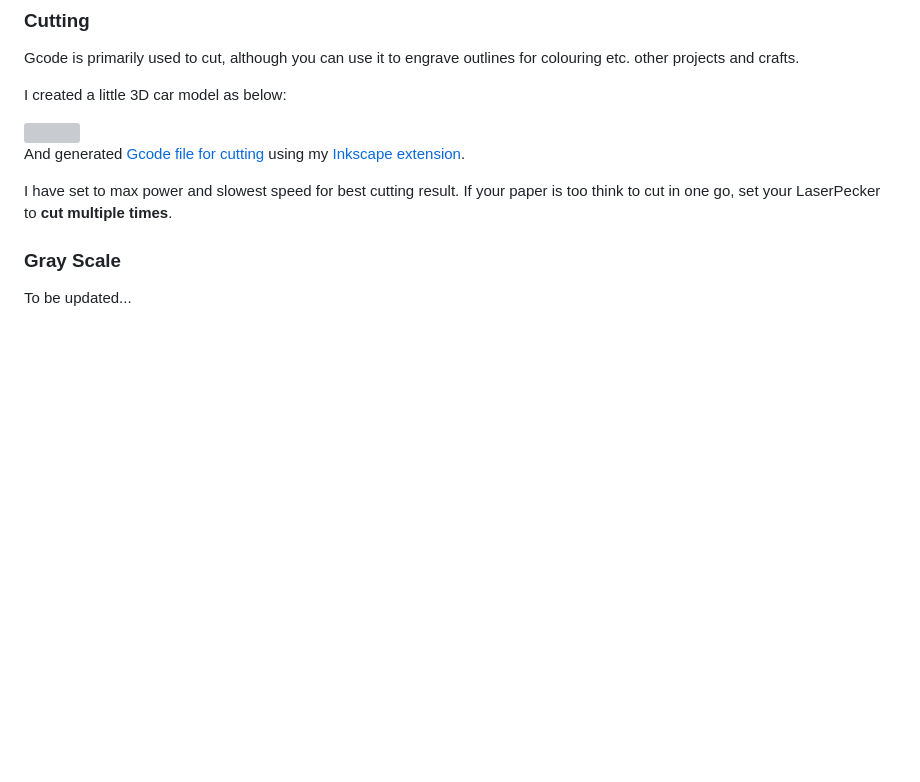
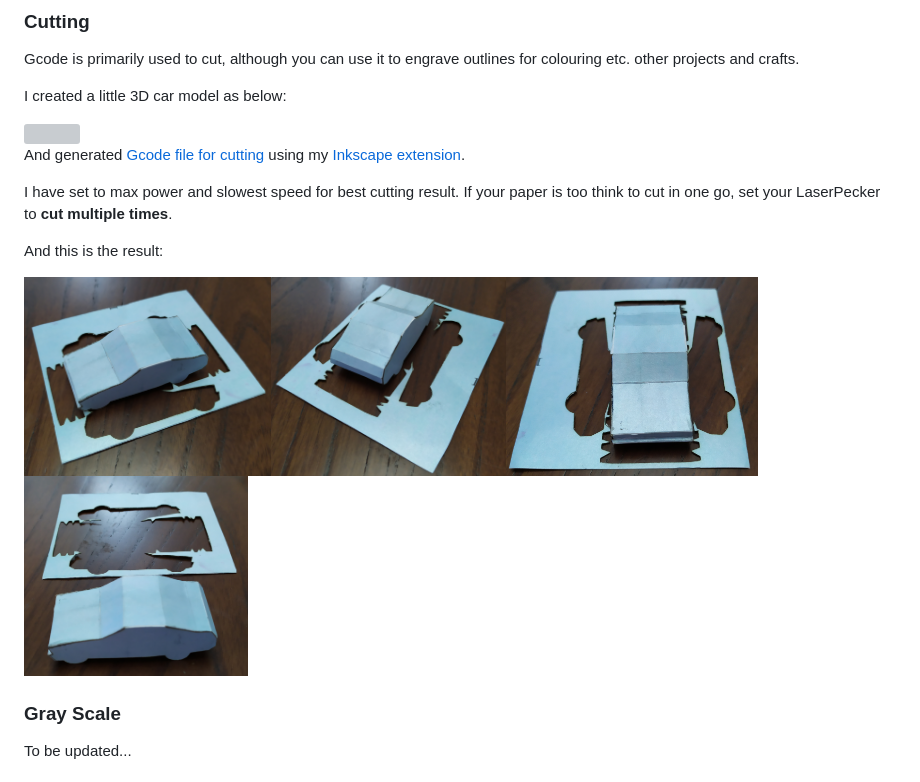
Before and after one commit to yy502/laserpecker, a Markdown page: Pro_EN.md, the part around the change. Drawn GitHub-style; pictures changed too: images/car01.jpg (added), images/car02.jpg (added), images/car03.jpg (added); blank space fills up the shorter version; grey boxes are pictures that could not be loaded.

Commit message:
added car model photos

```diff
--- a/Pro_EN.md
+++ b/Pro_EN.md
@@ -74,6 +74,10 @@ I created a little 3D car model as below:
 And generated [Gcode file for cutting](https://github.com/yy502/inkscape-laserpecker/blob/master/misc/car.txt) using my [Inkscape extension](https://github.com/yy502/inkscape-laserpecker).
 
 I have set to max power and slowest speed for best cutting result. If your paper is too think to cut in one go, set your LaserPecker to **cut multiple times**.
+
+And this is the result:
+
+<img src="images/car01.jpg" height="200px"><img src="images/car02.jpg" height="200px"><img src="images/car03.jpg" height="200px"><img src="images/car04.jpg" height="200px">
 
 
 ### Gray Scale
```
Also changed, not shown: 1 other file.
